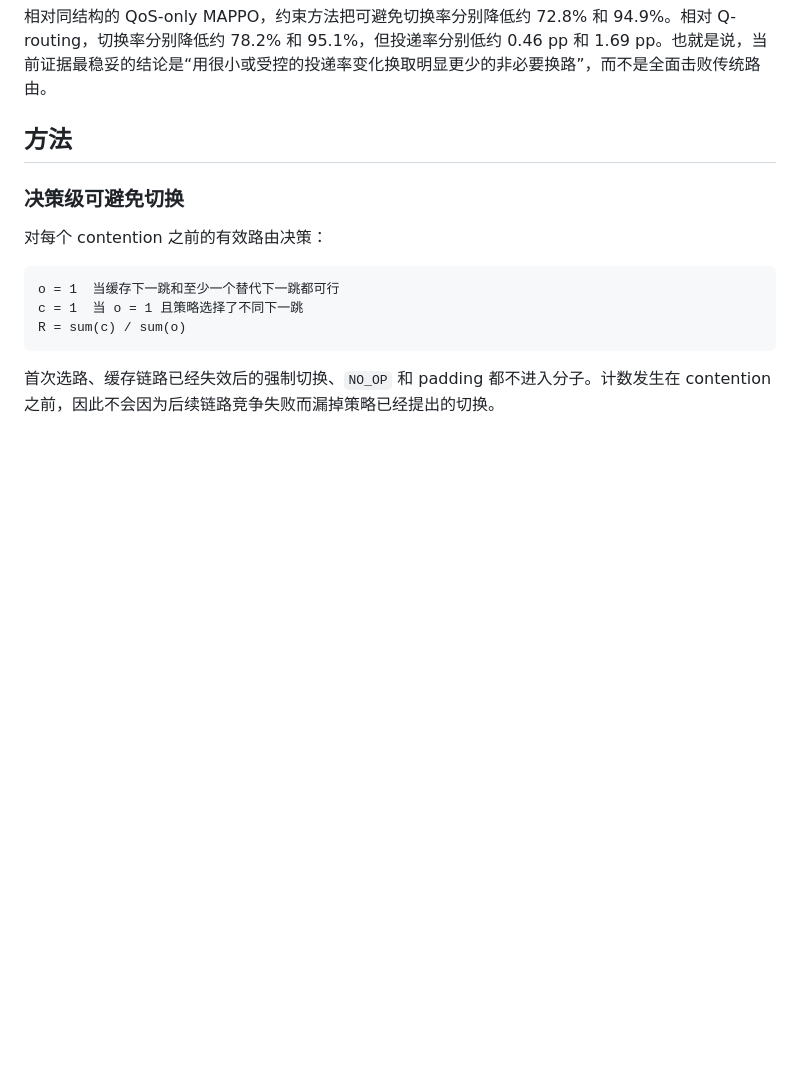
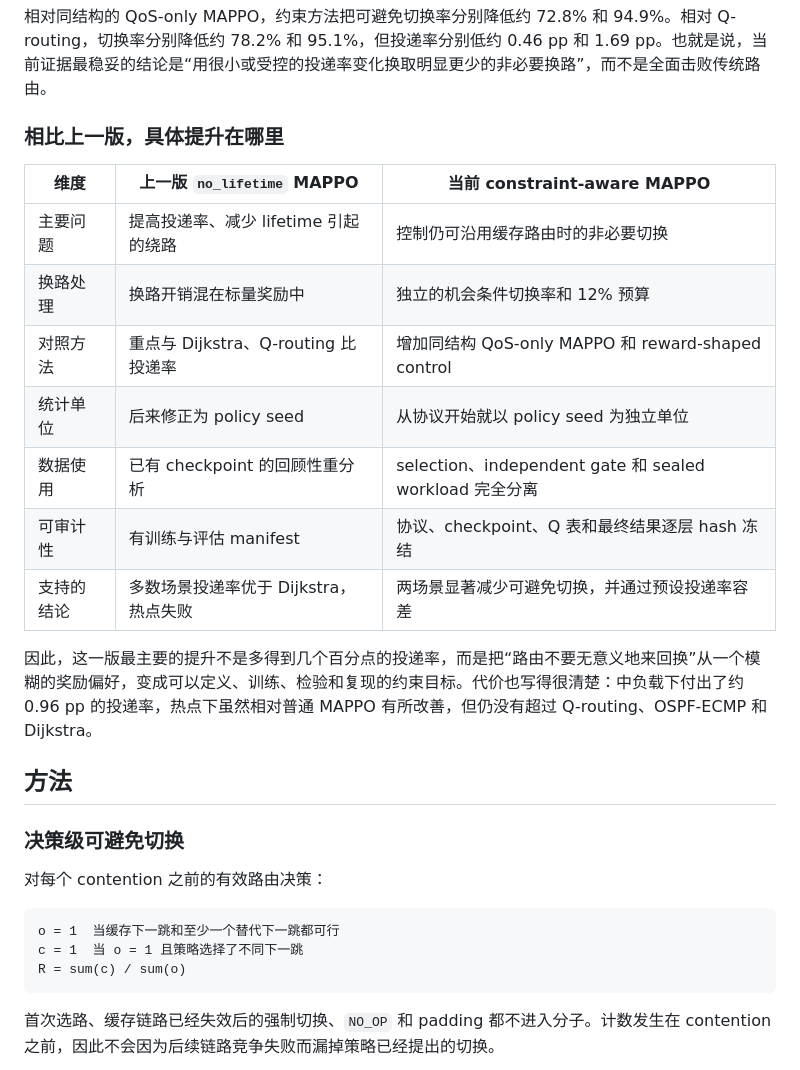
Before and after one commit to tmt-123-bit/leo-routing, a Markdown page: README.md, the part around one of its changes. Rendered like a GitHub page; blank space fills up the shorter version.

```diff
--- a/README.md
+++ b/README.md
@@ -50,6 +97,20 @@ sealed test 中，各方法的投递率 / 可避免切换率如下：
 | Global Dijkstra | 0.7381 / 0.1886 | 0.3011 / 0.1985 |
 
 相对同结构的 QoS-only MAPPO，约束方法把可避免切换率分别降低约 72.8% 和 94.9%。相对 Q-routing，切换率分别降低约 78.2% 和 95.1%，但投递率分别低约 0.46 pp 和 1.69 pp。也就是说，当前证据最稳妥的结论是“用很小或受控的投递率变化换取明显更少的非必要换路”，而不是全面击败传统路由。
+
+### 相比上一版，具体提升在哪里
+
+| 维度 | 上一版 `no_lifetime` MAPPO | 当前 constraint-aware MAPPO |
+|---|---|---|
+| 主要问题 | 提高投递率、减少 lifetime 引起的绕路 | 控制仍可沿用缓存路由时的非必要切换 |
+| 换路处理 | 换路开销混在标量奖励中 | 独立的机会条件切换率和 12% 预算 |
+| 对照方法 | 重点与 Dijkstra、Q-routing 比投递率 | 增加同结构 QoS-only MAPPO 和 reward-shaped control |
+| 统计单位 | 后来修正为 policy seed | 从协议开始就以 policy seed 为独立单位 |
+| 数据使用 | 已有 checkpoint 的回顾性重分析 | selection、independent gate 和 sealed workload 完全分离 |
+| 可审计性 | 有训练与评估 manifest | 协议、checkpoint、Q 表和最终结果逐层 hash 冻结 |
+| 支持的结论 | 多数场景投递率优于 Dijkstra，热点失败 | 两场景显著减少可避免切换，并通过预设投递率容差 |
+
+因此，这一版最主要的提升不是多得到几个百分点的投递率，而是把“路由不要无意义地来回换”从一个模糊的奖励偏好，变成可以定义、训练、检验和复现的约束目标。代价也写得很清楚：中负载下付出了约 0.96 pp 的投递率，热点下虽然相对普通 MAPPO 有所改善，但仍没有超过 Q-routing、OSPF-ECMP 和 Dijkstra。
 
 ## 方法
 
```
Also changed, not shown: other parts of README.md (+48 -1 lines).
